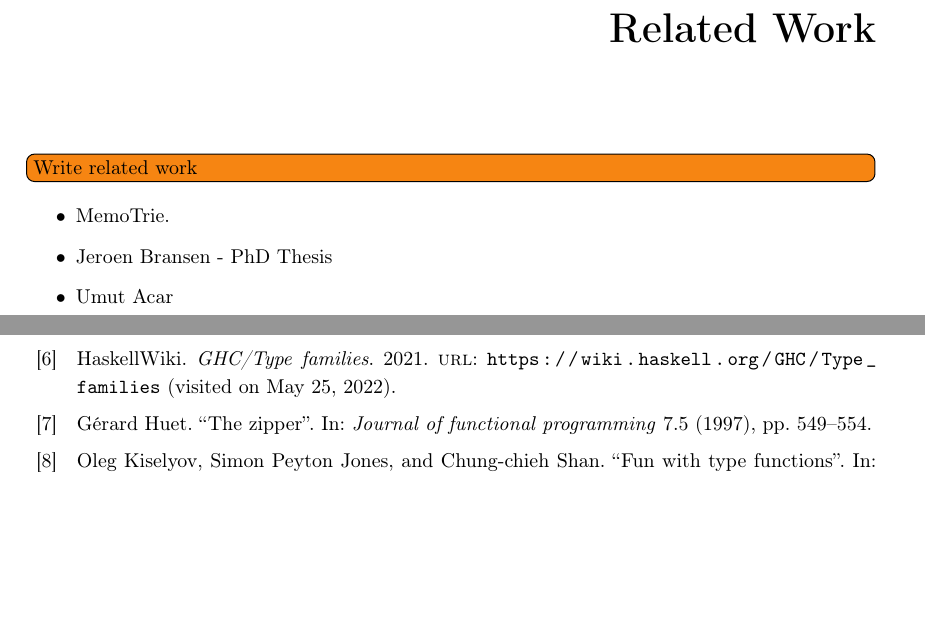
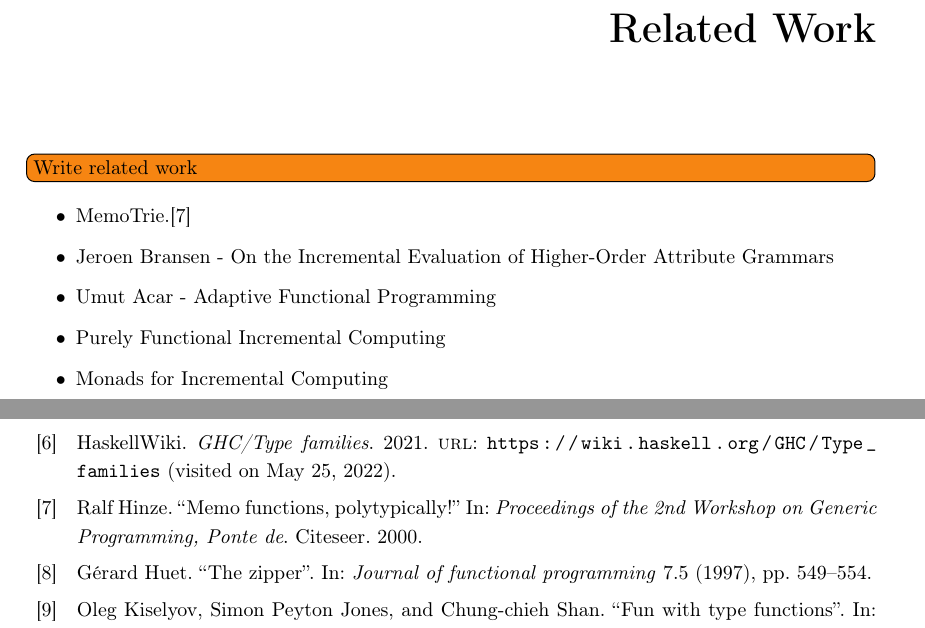
Before and after one commit to jortvangorkum/thesis-paper, a LaTeX thesis (main.tex, which reads sections/related_work.tex): two parts of pages 28 and 50 of 51, joined at a grey line, cut so that both start at the same text, the shorter picture padded with empty space. Compiled offline with pdfLaTeX.

Commit message:
Add related work

```diff
--- a/sections/related_work.tex
+++ b/sections/related_work.tex
@@ -2,7 +2,9 @@
 
 \todo[inline]{Write related work}
 \begin{itemize}
-  \item MemoTrie.
-  \item Jeroen Bransen - PhD Thesis
-  \item Umut Acar
+  \item MemoTrie.\cite{hinze2000memo}
+  \item \href{http://jeroen.bransen.nl/phdthesis.pdf}{Jeroen Bransen - On the Incremental Evaluation of Higher-Order Attribute Grammars}
+  \item \href{https://dl.acm.org/doi/pdf/10.1145/1186632.1186634}{Umut Acar - Adaptive Functional Programming}
+  \item \href{http://firsov.ee/incremental/incremental.pdf}{Purely Functional Incremental Computing}
+  \item \href{https://dl.acm.org/doi/pdf/10.1145/581478.581482?casa_token=RBzeRZRH7MQAAAAA:LBZY0xz8T3hSkAdb8HXA-i42tQLkTmn2FpILTpjHq2v7AubOSoJCzcm7XorRDwvtCvKXwF8dq5VJWA}{Monads for Incremental Computing}
 \end{itemize}
```
Also changed, not shown: references.bib (+8 -0 lines), main.pdf.
